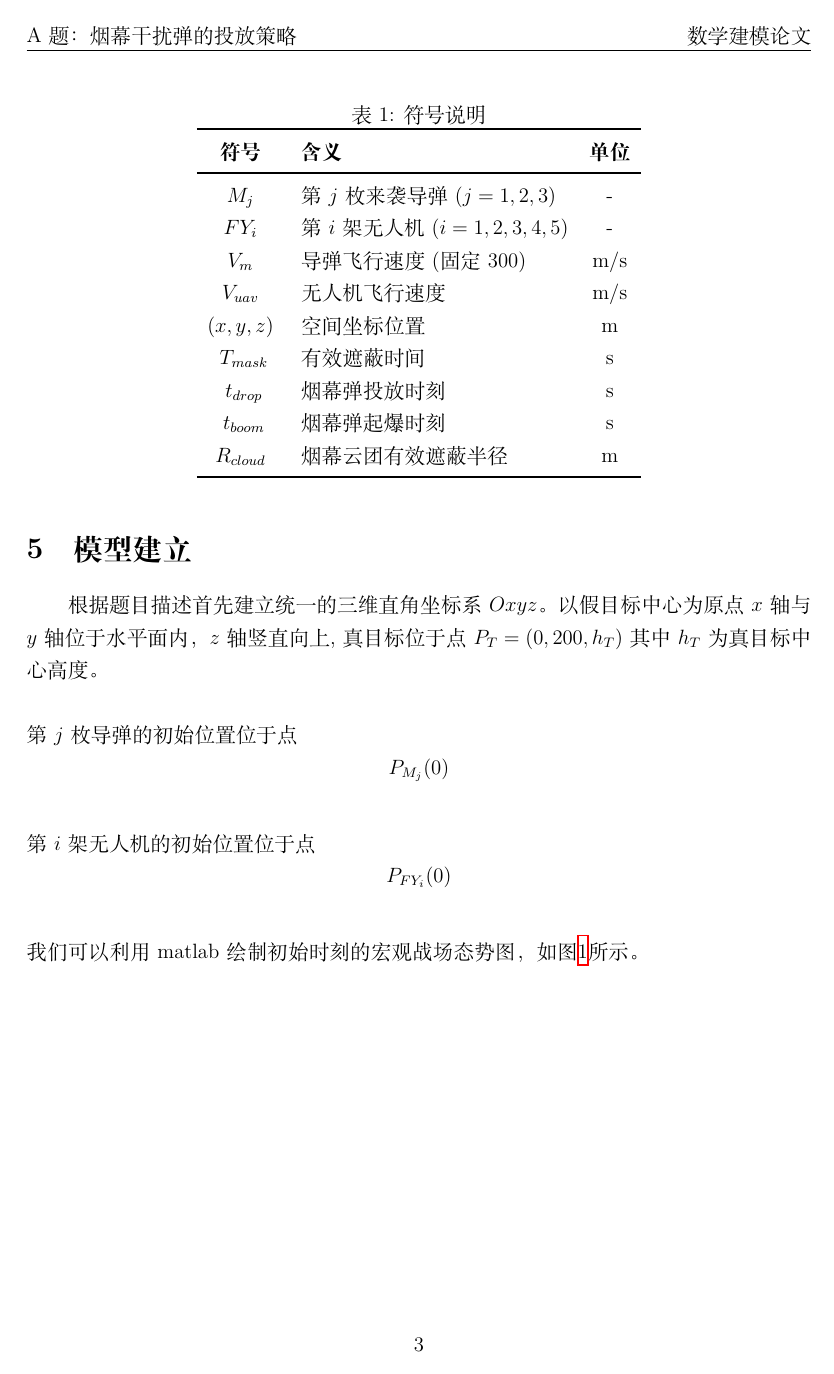
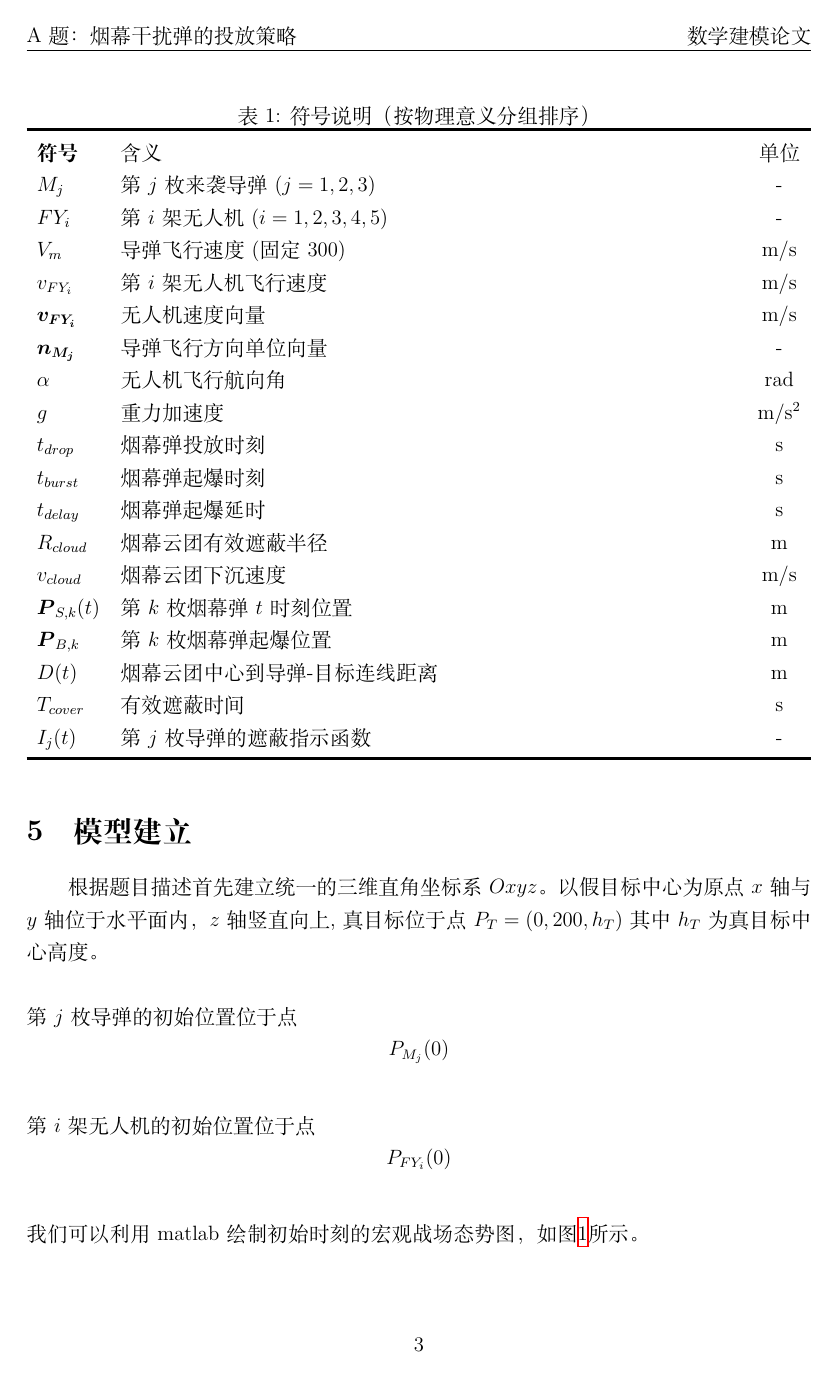
Before and after one commit to xionghaoxiang/LateX, a LaTeX paper (Compitition/chinese.tex): page 6 of 52 before the commit and page 6 of 53 after it. Compiled offline with XeLaTeX.

Commit message:
第二次

```diff
--- a/Compitition/chinese.tex
+++ b/Compitition/chinese.tex
@@ -12,6 +12,7 @@
 \usepackage{float}          % 图片浮动控制
 \usepackage{booktabs}       % 三线表
 \usepackage{array}          % 表格样式
+\usepackage{tabularx}       % 自动调整表格宽度
 \usepackage{hyperref}       % 超链接
 \usepackage{fancyhdr}       % 页眉页脚
 \usepackage{listings}       % 代码展示
@@ -142,24 +143,32 @@
 
 \begin{table}[H]
 \centering
-    \caption{符号说明}
-    \begin{tabular}{clc}
+\label{tab:0}
+\caption{符号说明（按物理意义分组排序）}
+\begin{tabularx}{\linewidth}{>{\bfseries}l>{\raggedright\arraybackslash}Xc}
 \toprule[1.5pt]
-        \textbf{符号} \quad    & \textbf{含义} & \textbf{单位} \\
-        \midrule[1pt]
-        $M_j$ \quad  & 第 $j$ 枚来袭导弹 ($j=1,2,3$) & - \\
-        $FY_i$  \quad & 第 $i$ 架无人机 ($i=1,2,3,4,5$) & - \\
-        $V_m$ \quad  & 导弹飞行速度 (固定 300) & m/s \\
-        $V_{uav}$ \quad  & 无人机飞行速度 & m/s \\
-        $(x, y, z)$ \quad  & 空间坐标位置 & m \\
-        $T_{mask}$\quad   & 有效遮蔽时间 & s \\
-        $t_{drop}$\quad   & 烟幕弹投放时刻 & s \\
-        $t_{boom}$\quad  & 烟幕弹起爆时刻 & s \\
-        $R_{cloud}$ \quad  & 烟幕云团有效遮蔽半径 & m \\
+符号 & 含义 & 单位 \\
+$M_j$ & 第 $j$ 枚来袭导弹 ($j=1,2,3$) & - \\
+$FY_i$ & 第 $i$ 架无人机 ($i=1,2,3,4,5$) & - \\
+$V_m$ & 导弹飞行速度 (固定 300) & m/s \\
+$v_{FY_i}$ & 第 $i$ 架无人机飞行速度 & m/s \\
+$\boldsymbol{v_{FY_i}}$ & 无人机速度向量 & m/s \\
+$\boldsymbol{n_{M_j}}$ & 导弹飞行方向单位向量 & - \\
+$\alpha$ & 无人机飞行航向角 & rad \\
+$g$ & 重力加速度 & m/s$^2$ \\
+$t_{drop}$ & 烟幕弹投放时刻 & s \\
+$t_{burst}$ & 烟幕弹起爆时刻 & s \\
+$t_{delay}$ & 烟幕弹起爆延时 & s \\
+$R_{cloud}$ & 烟幕云团有效遮蔽半径 & m \\
+$v_{cloud}$ & 烟幕云团下沉速度 & m/s \\
+$\boldsymbol{P}_{S,k}(t)$ & 第$k$枚烟幕弹$t$时刻位置 & m \\
+$\boldsymbol{P}_{B,k}$ & 第$k$枚烟幕弹起爆位置 & m \\
+$D(t)$ & 烟幕云团中心到导弹-目标连线距离 & m \\
+$T_{cover}$ & 有效遮蔽时间 & s \\
+$I_j(t)$ & 第$j$枚导弹的遮蔽指示函数 & - \\
 \bottomrule[1.5pt]
-    \end{tabular}
+\end{tabularx}
 \end{table}
-
 % =============================================
 % 5. 模型建立
 % =============================================
```
Also changed, not shown: Compitition/chinese.pdf, Compitition/chinese.tex (60 more changed lines), 5 other files. Lines whose indentation alone changed are shown as unchanged.
